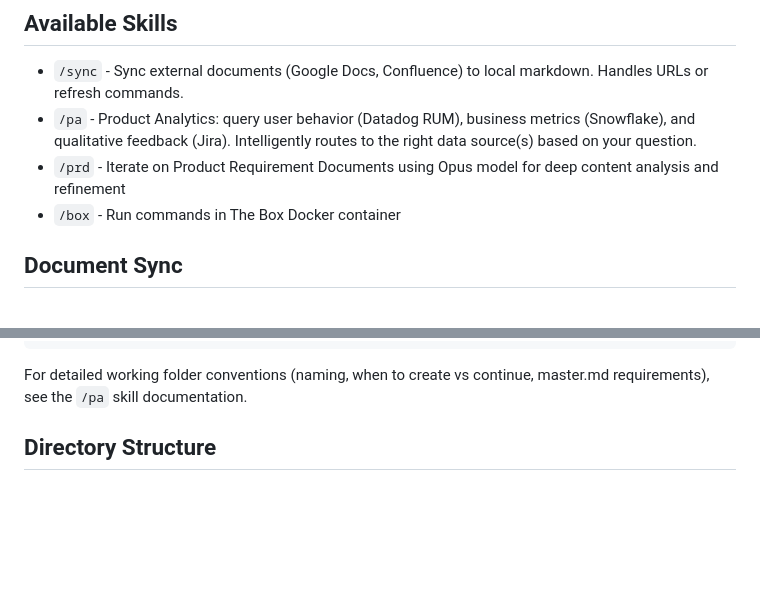
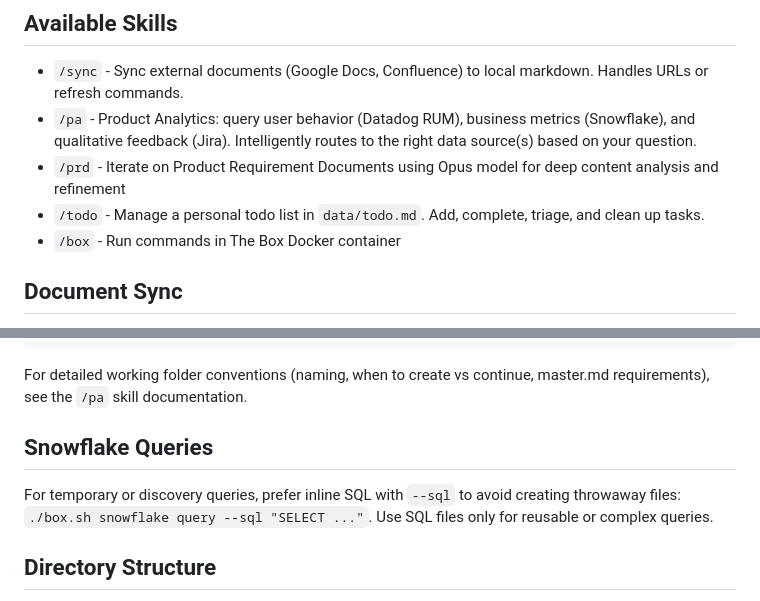
Before and after one commit to pcarioufr/box, a Markdown page: CLAUDE.md, 2 parts joined by grey strips. GitHub-like rendering; blank space fills up the shorter version.

Commit message:
kickstart a TODO skill

```diff
--- a/CLAUDE.md
+++ b/CLAUDE.md
@@ -7,6 +7,7 @@ This project contains utilities and data exports from Datadog's internal systems
 - `/sync` - Sync external documents (Google Docs, Confluence) to local markdown. Handles URLs or refresh commands.
 - `/pa` - Product Analytics: query user behavior (Datadog RUM), business metrics (Snowflake), and qualitative feedback (Jira). Intelligently routes to the right data source(s) based on your question.
 - `/prd` - Iterate on Product Requirement Documents using Opus model for deep content analysis and refinement
+- `/todo` - Manage a personal todo list in `data/todo.md`. Add, complete, triage, and clean up tasks.
 - `/box` - Run commands in The Box Docker container
 
 ## Document Sync
@@ -129,6 +130,11 @@ data/YYYY-MM-DD_short-description/
 
 For detailed working folder conventions (naming, when to create vs continue, master.md requirements), see the `/pa` skill documentation.
 
+
+## Snowflake Queries
+
+For temporary or discovery queries, prefer inline SQL with `--sql` to avoid creating throwaway files: `./box.sh snowflake query --sql "SELECT ..."`. Use SQL files only for reusable or complex queries.
+
 ## Directory Structure
 
 - `services/` - Service definitions (containers, workers, servers)
```
Also changed, not shown: 1 other file.
